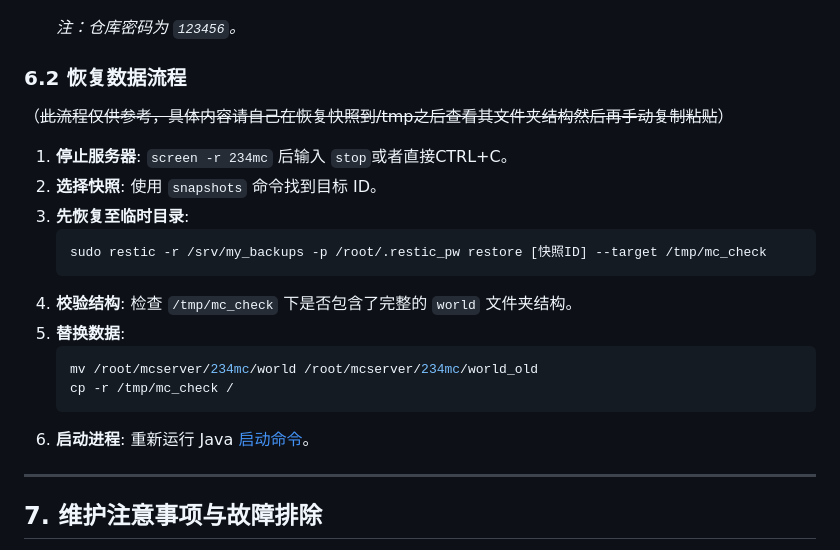
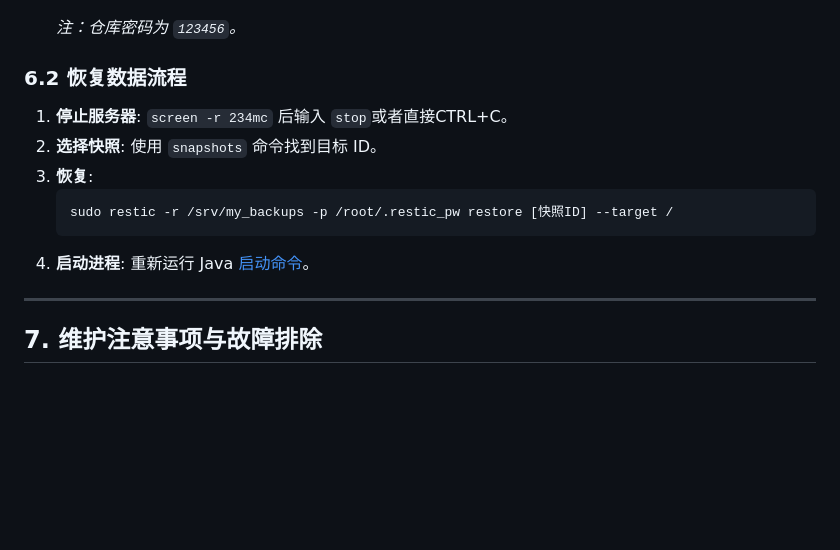
Before and after one commit to higashitaniyume/higashitaniyume.github.io, a Markdown page: 234mcServerMaintenanceGuide.md, the part around the change. GitHub-like rendering; blank space fills up the shorter version.

Commit message:
优化恢复参数步骤

````diff
--- a/234mcServerMaintenanceGuide.md
+++ b/234mcServerMaintenanceGuide.md
@@ -244,20 +244,12 @@ namespace UploadPlayerSkin.Controllers
     *注：仓库密码为 `123456`。*
 
 ### 6.2 恢复数据流程
-（~~此流程仅供参考，具体内容请自己在恢复快照到/tmp之后查看其文件夹结构然后再手动复制粘贴~~）
 1.  **停止服务器**: `screen -r 234mc` 后输入 `stop`或者直接CTRL+C。
 2.  **选择快照**: 使用 `snapshots` 命令找到目标 ID。
-3.  **先恢复至临时目录**:
+3.  **恢复**:
     ```bash
-    sudo restic -r /srv/my_backups -p /root/.restic_pw restore [快照ID] --target /tmp/mc_check
-    ```
-4.  **校验结构**: 检查 `/tmp/mc_check` 下是否包含了完整的 `world` 文件夹结构。
-5.  **替换数据**:
-    ```bash
-    mv /root/mcserver/234mc/world /root/mcserver/234mc/world_old
-    cp -r /tmp/mc_check /
-    ```
-6.  **启动进程**: 重新运行 Java [启动命令](#32-运行与更新)。
+    sudo restic -r /srv/my_backups -p /root/.restic_pw restore [快照ID] --target /
+4.  **启动进程**: 重新运行 Java [启动命令](#32-运行与更新)。
 
 ---
 
````
